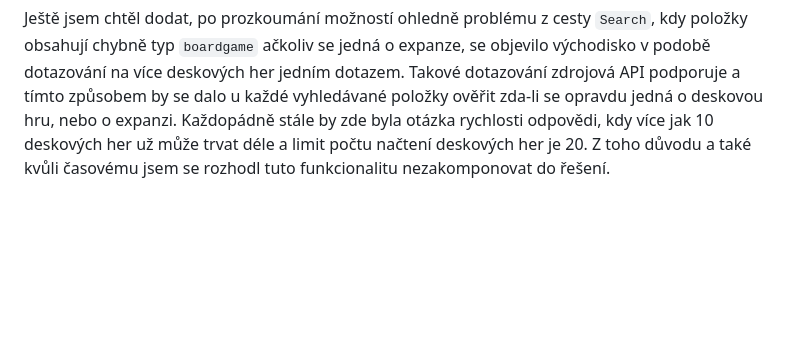
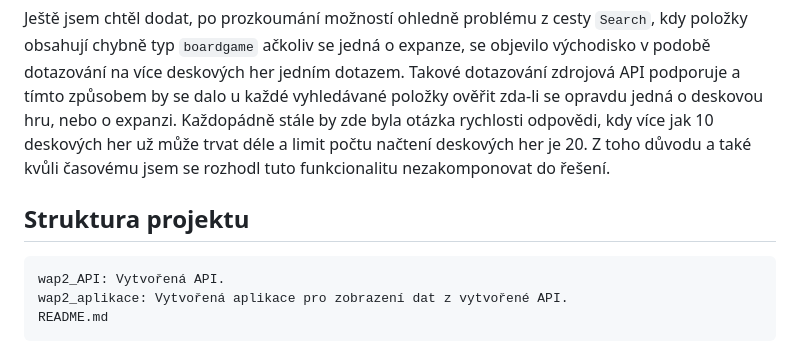
Before and after one commit to PreGros/WAP2_API, a Markdown page: README.md, the part around one of its changes. Drawn GitHub-style; blank space fills up the shorter version.

````diff
--- a/README.md
+++ b/README.md
@@ -107,7 +123,9 @@ Jedná se první API, kterou jsem implementoval a už do začátku jsem byl neji
 Ještě jsem chtěl dodat, po prozkoumání možností ohledně problému z cesty `Search`, kdy položky obsahují chybně typ `boardgame` ačkoliv se jedná o expanze, se objevilo východisko v podobě dotazování na více deskových her jedním dotazem. Takové dotazování zdrojová API podporuje a tímto způsobem by se dalo u každé vyhledávané položky ověřit zda-li se opravdu jedná o deskovou hru, nebo o expanzi. Každopádně stále by zde byla otázka rychlosti odpovědi, kdy více jak 10 deskových her už může trvat déle a limit počtu načtení deskových her je 20. Z toho důvodu a také kvůli časovému jsem se rozhodl tuto funkcionalitu nezakomponovat do řešení.
 
-<!-- ## Struktura projektu
+## Struktura projektu
 
 ```
-
-``` -->
+wap2_API: Vytvořená API.
+wap2_aplikace: Vytvořená aplikace pro zobrazení dat z vytvořené API.
+README.md
+```
````
Also changed, not shown: other parts of README.md (+20 -4 lines).
